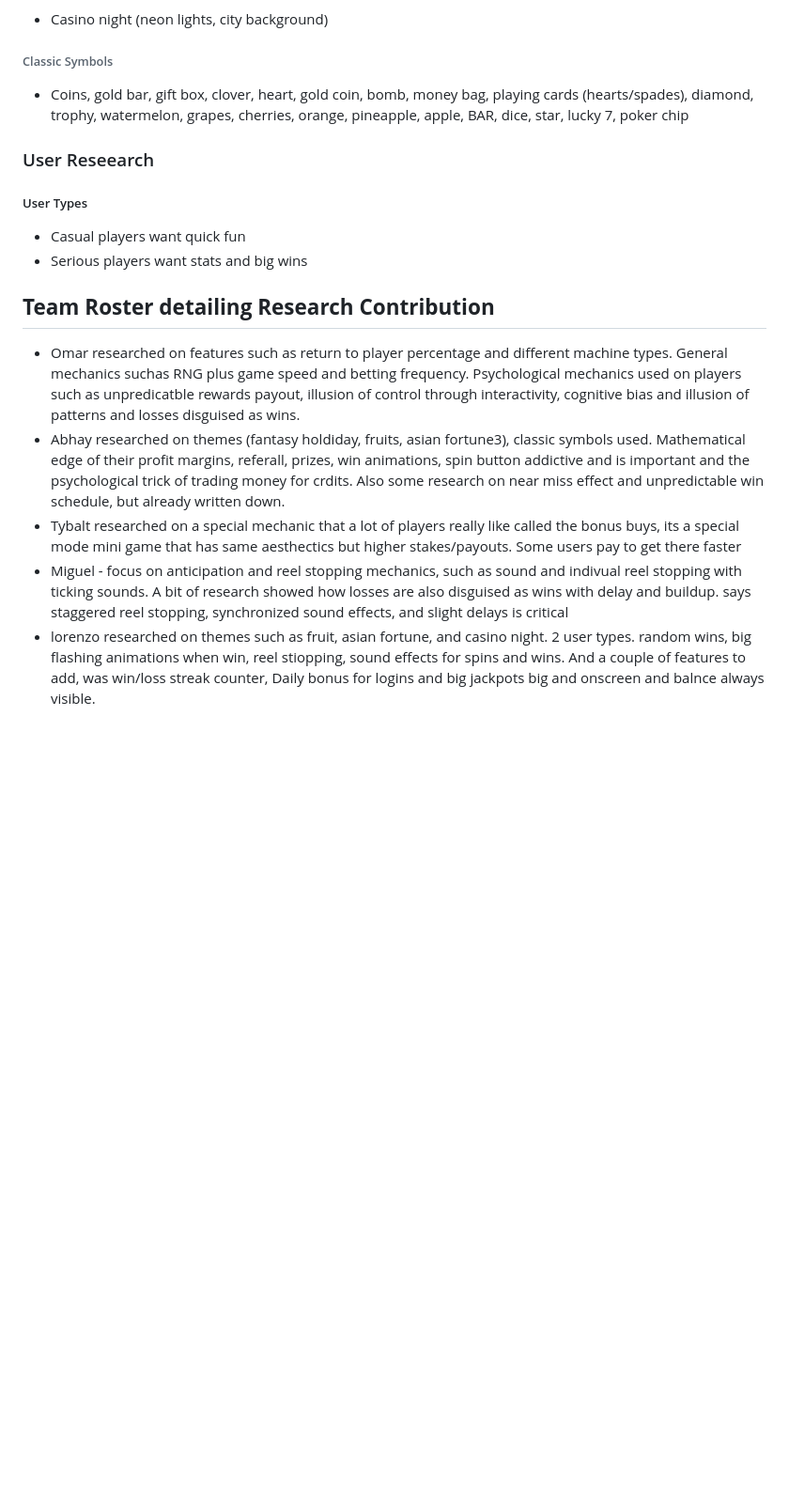
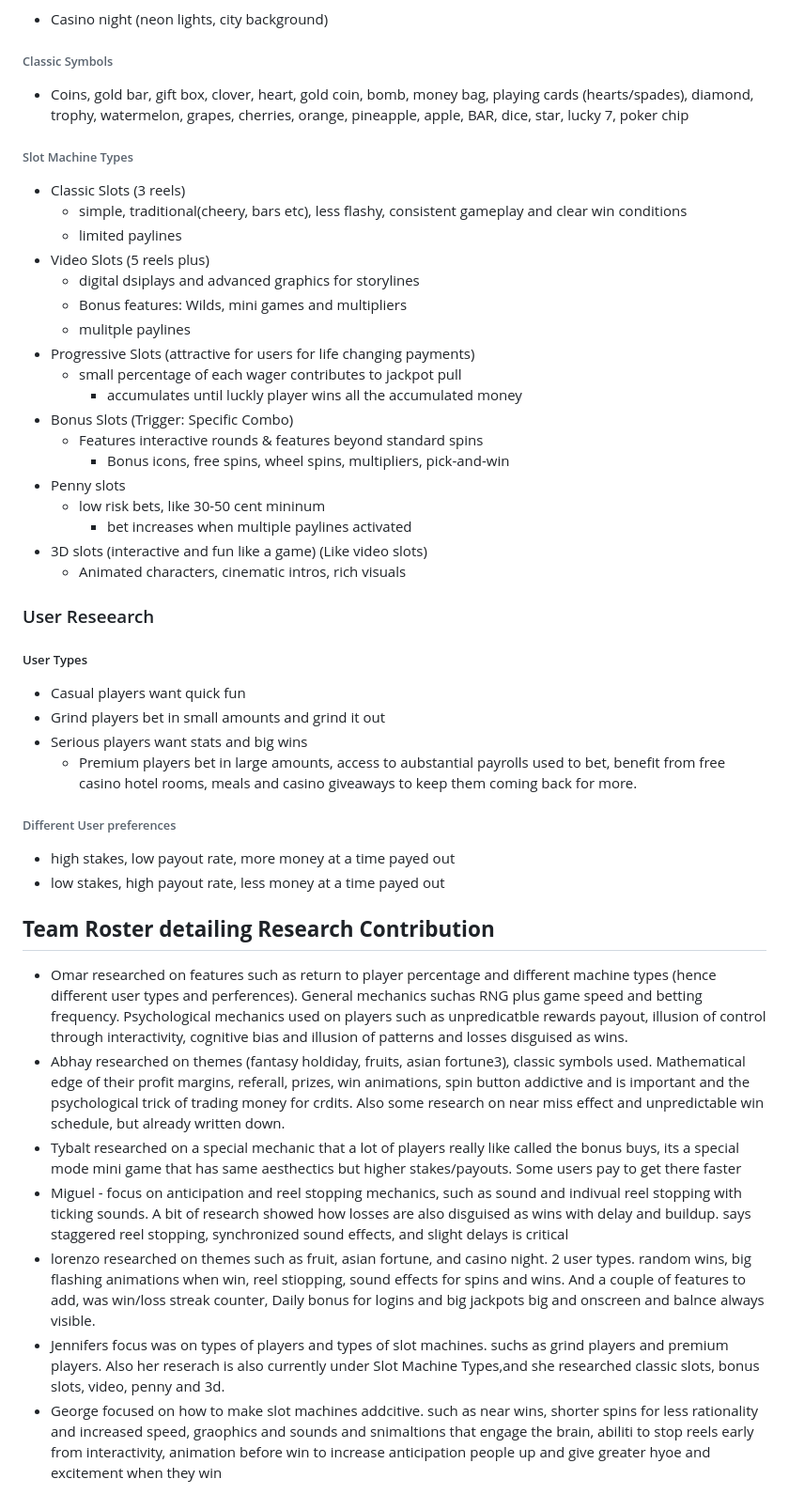
Before and after one commit to cse110-sp26-group19/tech_warmup_2, a Markdown page: plan/research-overview.md, the part around one of its changes. Shown at 94% size. Rendered like a GitHub page; blank space fills up the shorter version.

Commit message:
worked up to 7 people, 1 left, and will reorganize later

```diff
--- a/plan/research-overview.md
+++ b/plan/research-overview.md
@@ -71,15 +79,43 @@
 ###### Classic Symbols
 - Coins, gold bar, gift box, clover, heart, gold coin, bomb, money bag, playing cards (hearts/spades), diamond, trophy, watermelon, grapes, cherries, orange, pineapple, apple, BAR, dice, star, lucky 7, poker chip
 
+###### Slot Machine Types
+- Classic Slots (3 reels)
+  - simple, traditional(cheery, bars etc), less flashy, consistent gameplay and clear win conditions
+  - limited paylines
+- Video Slots (5 reels plus)
+  - digital dsiplays and advanced graphics for storylines
+  - Bonus features: Wilds, mini games and multipliers
+  - mulitple paylines
+- Progressive Slots (attractive for users for life changing payments)
+  - small percentage of each wager contributes to jackpot pull
+    - accumulates until luckly player wins all the accumulated money
+- Bonus Slots (Trigger: Specific Combo)
+  - Features interactive rounds & features beyond standard spins
+    - Bonus icons, free spins, wheel spins, multipliers, pick-and-win
+- Penny slots
+  - low risk bets, like 30-50 cent mininum
+    - bet increases when multiple paylines activated
+- 3D slots (interactive and fun like a game) (Like video slots)
+  - Animated characters, cinematic intros, rich visuals
+
 ### User Reseearch
 ##### User Types
 - Casual players want quick fun
+- Grind players bet in small amounts and grind it out
 - Serious players want stats and big wins
+  - Premium players bet in large amounts, access to aubstantial payrolls used to bet, benefit from free casino hotel rooms, meals and casino giveaways to keep them coming back for more.
+
+###### Different User preferences
+- high stakes, low payout rate, more money at a time payed out
+- low stakes, high payout rate, less money at a time payed out
 
 
 ## **Team Roster detailing Research Contribution**
-- Omar researched on features such as return to player percentage and different machine types. General mechanics suchas RNG plus game speed and betting frequency. Psychological mechanics used on players such as unpredicatble rewards payout, illusion of control through interactivity, cognitive bias and illusion of patterns and losses disguised as wins.
+- Omar researched on features such as return to player percentage and different machine types (hence different user types and perferences). General mechanics suchas RNG plus game speed and betting frequency. Psychological mechanics used on players such as unpredicatble rewards payout, illusion of control through interactivity, cognitive bias and illusion of patterns and losses disguised as wins.
 - Abhay researched on themes (fantasy holdiday, fruits, asian fortune3), classic symbols used. Mathematical edge of their profit margins, referall, prizes, win animations, spin button addictive and is important and the psychological trick of trading money for crdits. Also some research on near miss effect and unpredictable win schedule, but already written down.
 - Tybalt researched on a special mechanic that a lot of players really like called the bonus buys, its a special mode mini game that has same aesthectics but higher stakes/payouts. Some users pay to get there faster
 - Miguel - focus on anticipation and reel stopping mechanics, such as sound and indivual reel stopping with ticking sounds. A bit of research showed how losses are also disguised as wins with delay and buildup. says staggered reel stopping, synchronized sound effects, and slight delays is critical
 - lorenzo researched on themes such as fruit, asian fortune, and casino night. 2 user types. random wins, big flashing animations when win, reel stiopping, sound effects for spins and wins. And a couple of features to add, was win/loss streak counter, Daily bonus for logins and big jackpots big and onscreen and balnce always visible.
+- Jennifers focus was on types of players and types of slot machines. suchs as grind players and premium players. Also her reserach is also currently under Slot Machine Types,and she researched classic slots, bonus slots, video, penny and 3d.
+- George focused on how to make slot machines addcitive. such as near wins, shorter spins for less rationality and increased speed, graophics and sounds and snimaltions that engage the brain, abiliti to stop reels early from interactivity, animation before win to increase anticipation people up and give greater hyoe and excitement when they win
```
Also changed, not shown: other parts of plan/research-overview.md (+8 -0 lines).
